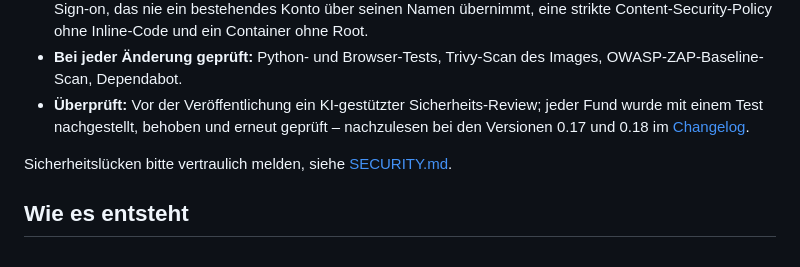
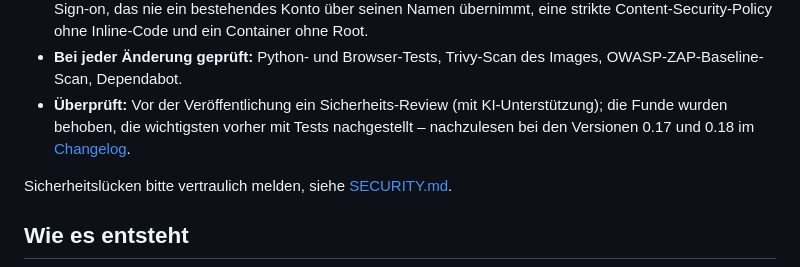
Before and after one commit to Schnuecks/plateshelf, a Markdown page: README.de.md, the part around the change. Drawn GitHub-style.

Commit message:
README: precise wording for the security review (#122)
"Every finding was reproduced with a test" was not exact (the SECRET_KEY
warning and the pinning have no reproduction test). Now: the findings
were fixed, the main ones reproduced with tests first; "a security
review (assisted by AI)". Docs only, no release.

```diff
--- a/README.de.md
+++ b/README.de.md
@@ -98,9 +98,9 @@ beidem vorsichtig um:
   Content-Security-Policy ohne Inline-Code und ein Container ohne Root.
 - **Bei jeder Änderung geprüft:** Python- und Browser-Tests, Trivy-Scan des Images,
   OWASP-ZAP-Baseline-Scan, Dependabot.
-- **Überprüft:** Vor der Veröffentlichung ein KI-gestützter Sicherheits-Review; jeder Fund wurde
-  mit einem Test nachgestellt, behoben und erneut geprüft – nachzulesen bei den Versionen 0.17
-  und 0.18 im [Changelog](CHANGELOG.md).
+- **Überprüft:** Vor der Veröffentlichung ein Sicherheits-Review (mit KI-Unterstützung); die
+  Funde wurden behoben, die wichtigsten vorher mit Tests nachgestellt – nachzulesen bei den
+  Versionen 0.17 und 0.18 im [Changelog](CHANGELOG.md).
 
 Sicherheitslücken bitte vertraulich melden, siehe [SECURITY.md](SECURITY.md).
 
```
Also changed, not shown: README.md (+2 -2 lines).
